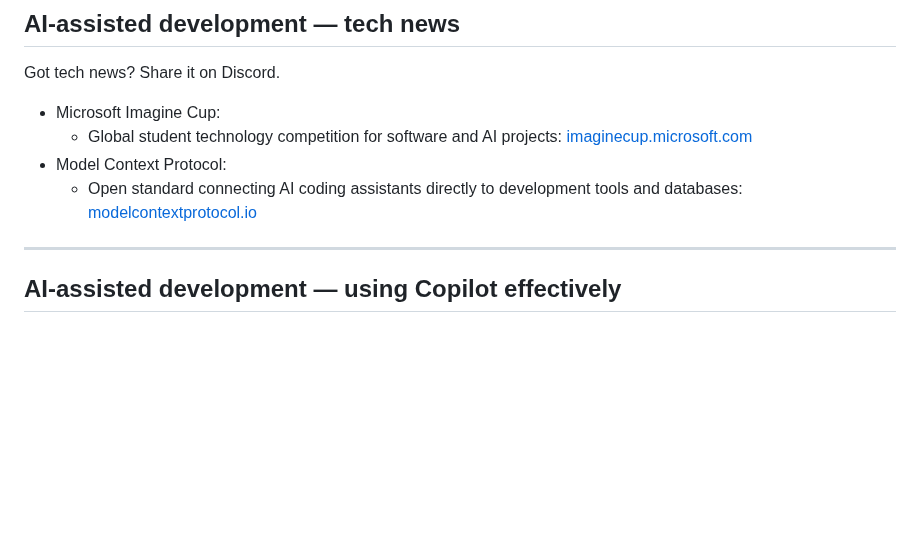
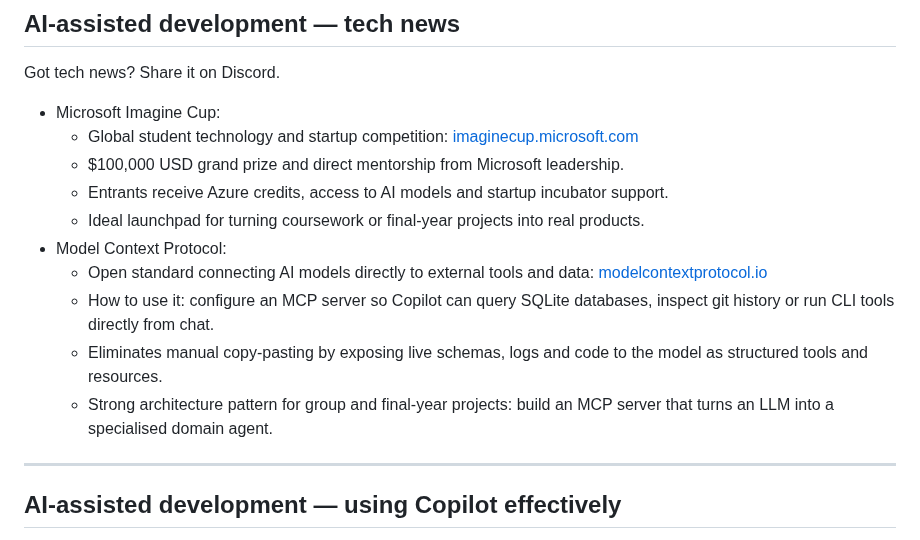
Before and after one commit to manighahrmani/sandwich_shop, a Markdown page: lecture-8.md, the part around the change. GitHub-like rendering; blank space fills up the shorter version.

Commit message:
docs(lecture-8): expand tech news on Imagine Cup and MCP

```diff
--- a/lecture-8.md
+++ b/lecture-8.md
@@ -19,9 +19,15 @@ Lecture 8:
 Got tech news? Share it on Discord.
 
 - Microsoft Imagine Cup:
-  - Global student technology competition for software and AI projects: [imaginecup.microsoft.com](https://imaginecup.microsoft.com)
+  - Global student technology and startup competition: [imaginecup.microsoft.com](https://imaginecup.microsoft.com)
+  - \$100,000 USD grand prize and direct mentorship from Microsoft leadership.
+  - Entrants receive Azure credits, access to AI models and startup incubator support.
+  - Ideal launchpad for turning coursework or final-year projects into real products.
 - Model Context Protocol:
-  - Open standard connecting AI coding assistants directly to development tools and databases: [modelcontextprotocol.io](https://modelcontextprotocol.io)
+  - Open standard connecting AI models directly to external tools and data: [modelcontextprotocol.io](https://modelcontextprotocol.io)
+  - How to use it: configure an MCP server so Copilot can query SQLite databases, inspect git history or run CLI tools directly from chat.
+  - Eliminates manual copy-pasting by exposing live schemas, logs and code to the model as structured tools and resources.
+  - Strong architecture pattern for group and final-year projects: build an MCP server that turns an LLM into a specialised domain agent.
 
 ---
 
```
